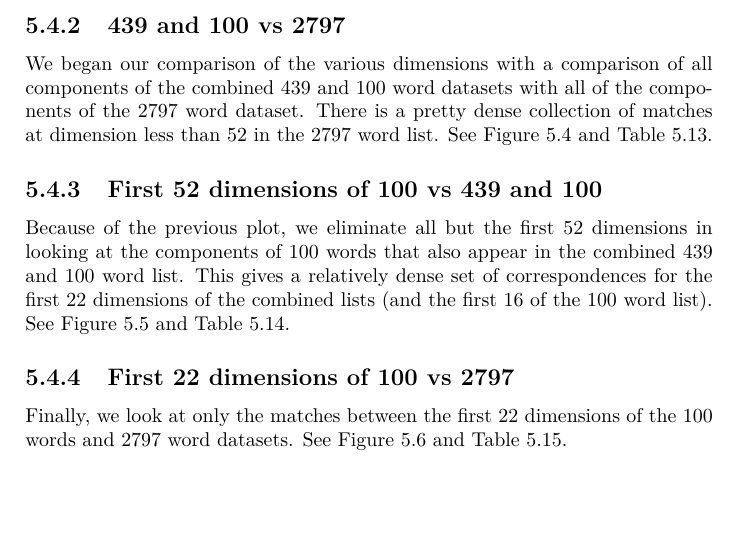
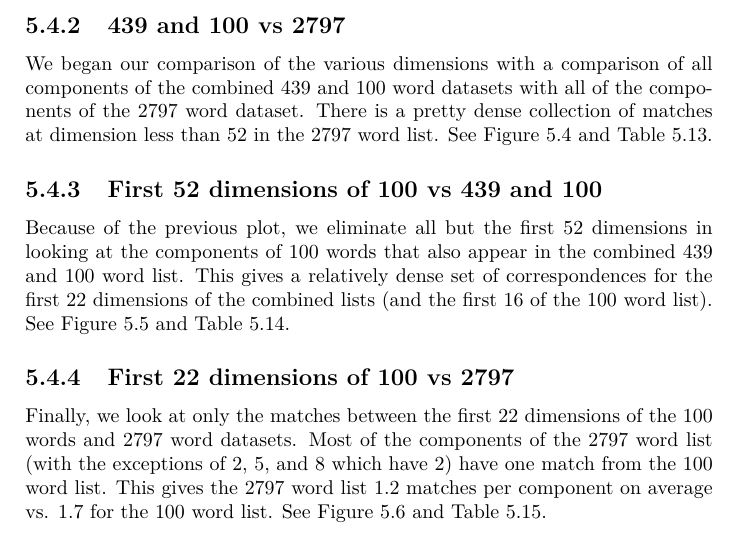
Before and after one commit to RadixSeven/SummitPaper2013, a LaTeX thesis (MSThesis/eric_thesis.tex): part of page 30 of 65, cut so that both start at the same text, the shorter picture padded with empty space. Compiled offline with pdfLaTeX.

Commit message:
Added a bit more exposition about the 100 vs 2797 comparison.

```diff
--- a/MSThesis/eric_thesis.tex
+++ b/MSThesis/eric_thesis.tex
@@ -506,7 +506,11 @@ list). See Figure \ref{fig:100vs439And100First52} and Table
 \subsection{First 22 dimensions of 100 vs 2797}
 
 Finally, we look at only the matches between the first 22 dimensions of the
-100 words and 2797 word datasets. See Figure \ref{fig:100vs2797First22} and
+100 words and 2797 word datasets. Most of the components of the 2797 word list
+(with the exceptions of 2, 5, and 8 which have 2) have one match from the 100
+word list. This gives the 2797 word list 1.2 matches per component on average
+vs. 1.7 for the 100 word list.
+See Figure \ref{fig:100vs2797First22} and
 Table
 \ref{100-vs-2797-from-800dim-lowercase-wmt-model-significant-first-22.tex}.
 
```
